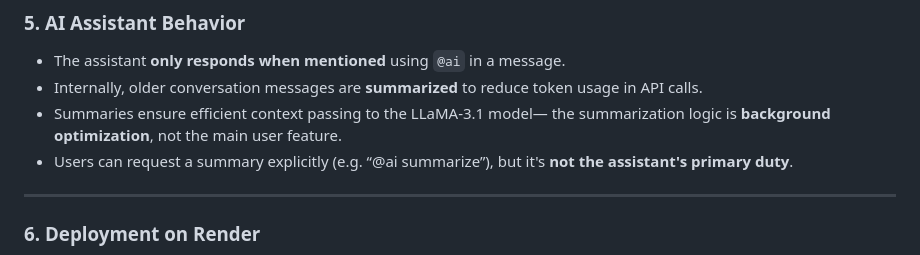
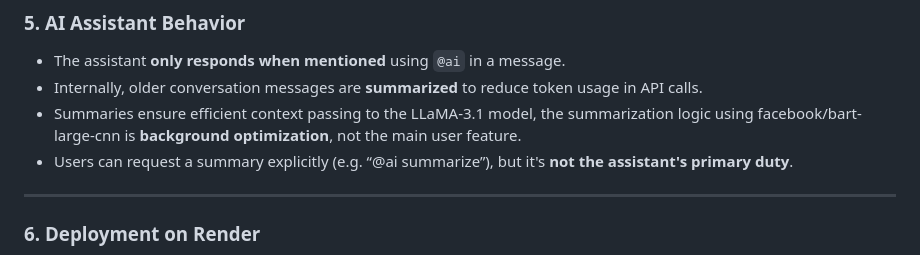
Before and after one commit to nonso-uj/DiscussAI, a Markdown page: README.md, the part around the change printed below. Rendered like a GitHub page.

```diff
--- a/README.md
+++ b/README.md
@@ -88,7 +88,7 @@ HF_TOKEN=hf_......
 
 * The assistant **only responds when mentioned** using `@ai` in a message.
 * Internally, older conversation messages are **summarized** to reduce token usage in API calls.
-* Summaries ensure efficient context passing to the LLaMA‑3.1 model— the summarization logic is **background optimization**, not the main user feature.
+* Summaries ensure efficient context passing to the LLaMA‑3.1 model, the summarization logic using facebook/bart-large-cnn is **background optimization**, not the main user feature.
 * Users can request a summary explicitly (e.g. “@ai summarize”), but it's **not the assistant's primary duty**.
 
 ---
```
Also changed, not shown: other parts of README.md (+1 -1 lines).
